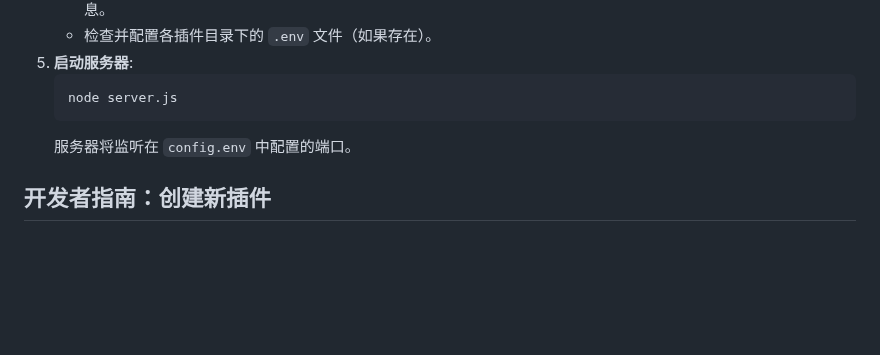
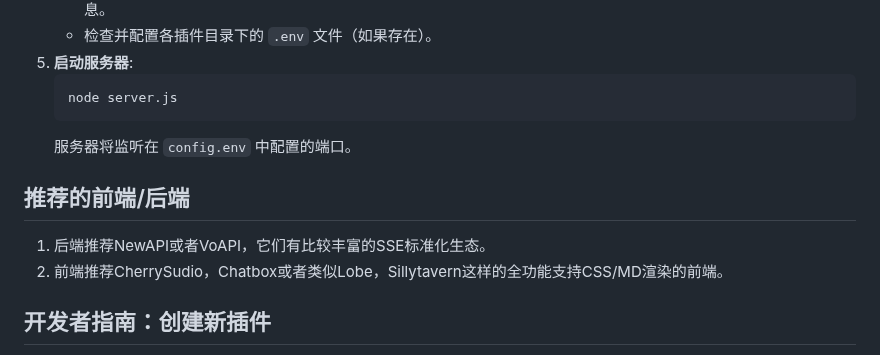
Before and after one commit to zolacoco/VCPToolBox, a Markdown page: README.md, the part around the change. GitHub-like rendering; blank space fills up the shorter version.

````diff
--- a/README.md
+++ b/README.md
@@ -123,6 +123,10 @@ VCP 旨在构建一个超越传统 AI 交互模式的中间层，它是一个高
     ```
     服务器将监听在 `config.env` 中配置的端口。
 
+## 推荐的前端/后端
+1. 后端推荐NewAPI或者VoAPI，它们有比较丰富的SSE标准化生态。
+2. 前端推荐CherrySudio，Chatbox或者类似Lobe，Sillytavern这样的全功能支持CSS/MD渲染的前端。
+
 ## 开发者指南：创建新插件
 
 1.  **创建插件目录**: 在 `Plugin/` 目录下创建一个新的文件夹，例如 `Plugin/MyNewPlugin/`。
````
